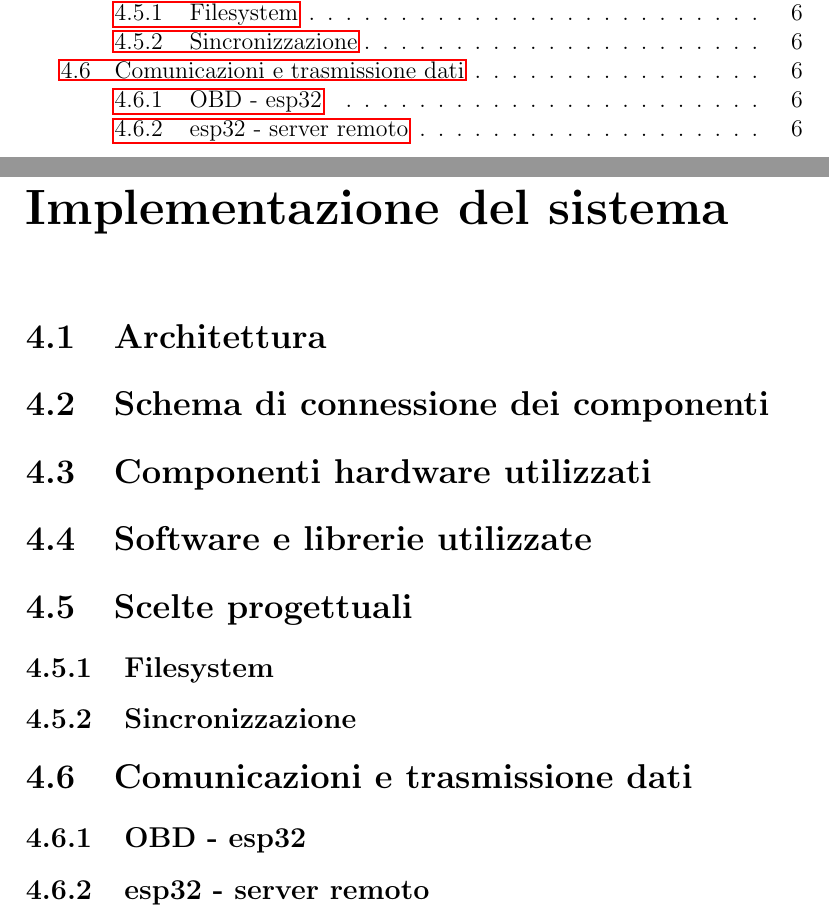
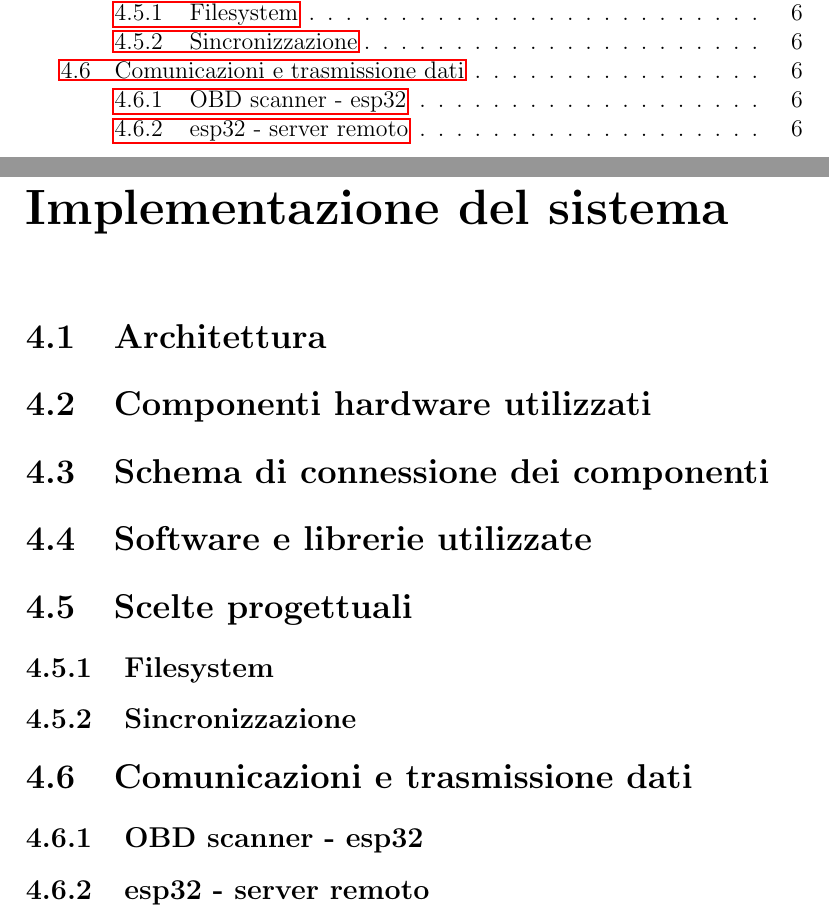
Before and after one commit to AlessandroBelfiore257/BlackBoxProject, a LaTeX document (Elaborato/elaborato.tex): two parts of pages 2 and 7 of 10, joined at a grey line, cut so that both start at the same text. Compiled offline with pdfLaTeX.

Commit message:
Corretto titolo di alcuni paragrafi e sottoparagrafi

```diff
--- a/Elaborato/elaborato.tex
+++ b/Elaborato/elaborato.tex
@@ -107,14 +107,14 @@ TCP/IP over Avian Carriers\cite{waitzman1990standard}
 
 \chapter{Implementazione del sistema}
 \section{Architettura}
+\section{Componenti hardware utilizzati}
 \section{Schema di connessione dei componenti}
-\section{Componenti hardware utilizzati}
 \section{Software e librerie utilizzate}
 \section{Scelte progettuali}
 \subsection{Filesystem}
 \subsection{Sincronizzazione}
 \section{Comunicazioni e trasmissione dati}
-\subsection{OBD - esp32}
+\subsection{OBD scanner - esp32}
 \subsection{esp32 - server remoto}
 
 \chapter{Risultati ottenuti}
```
